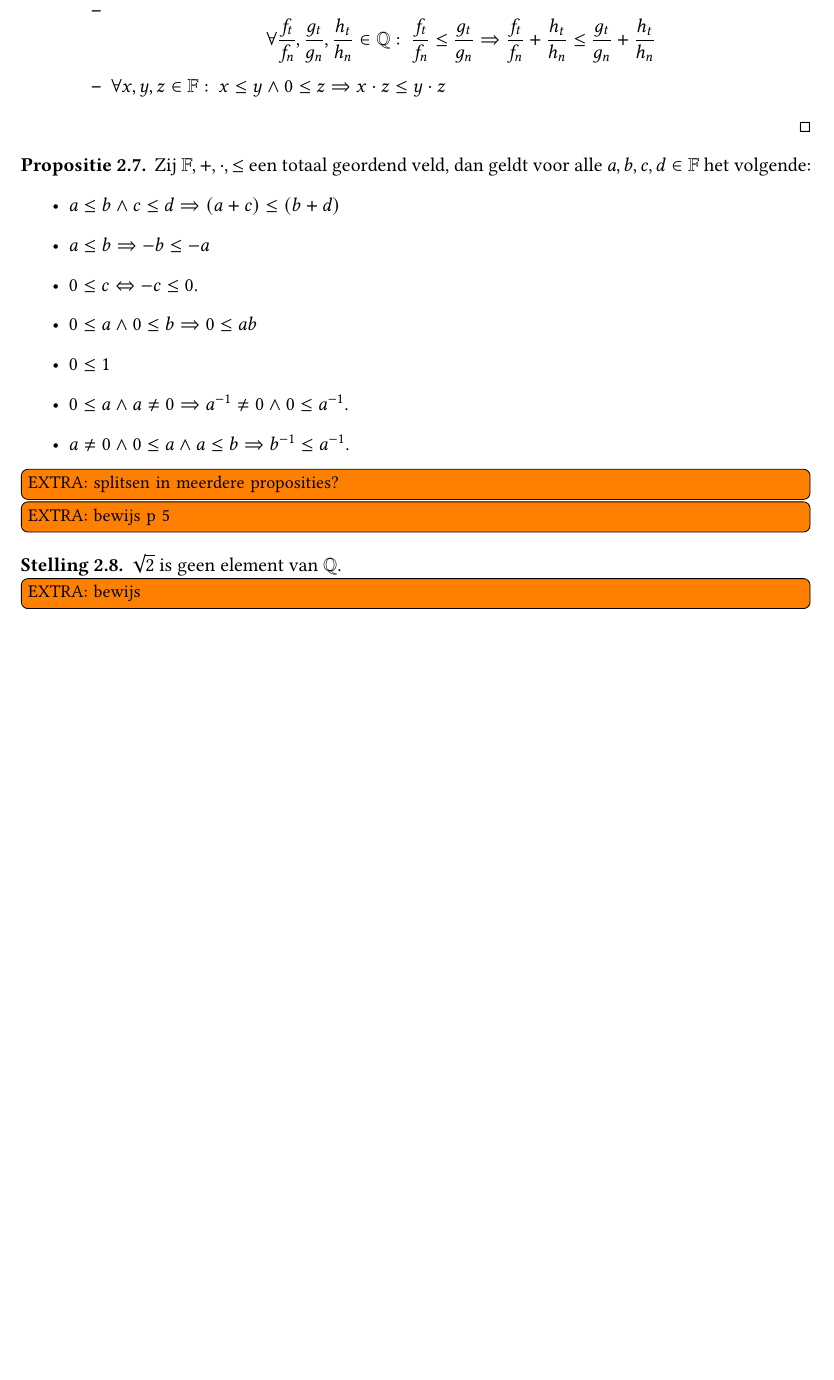
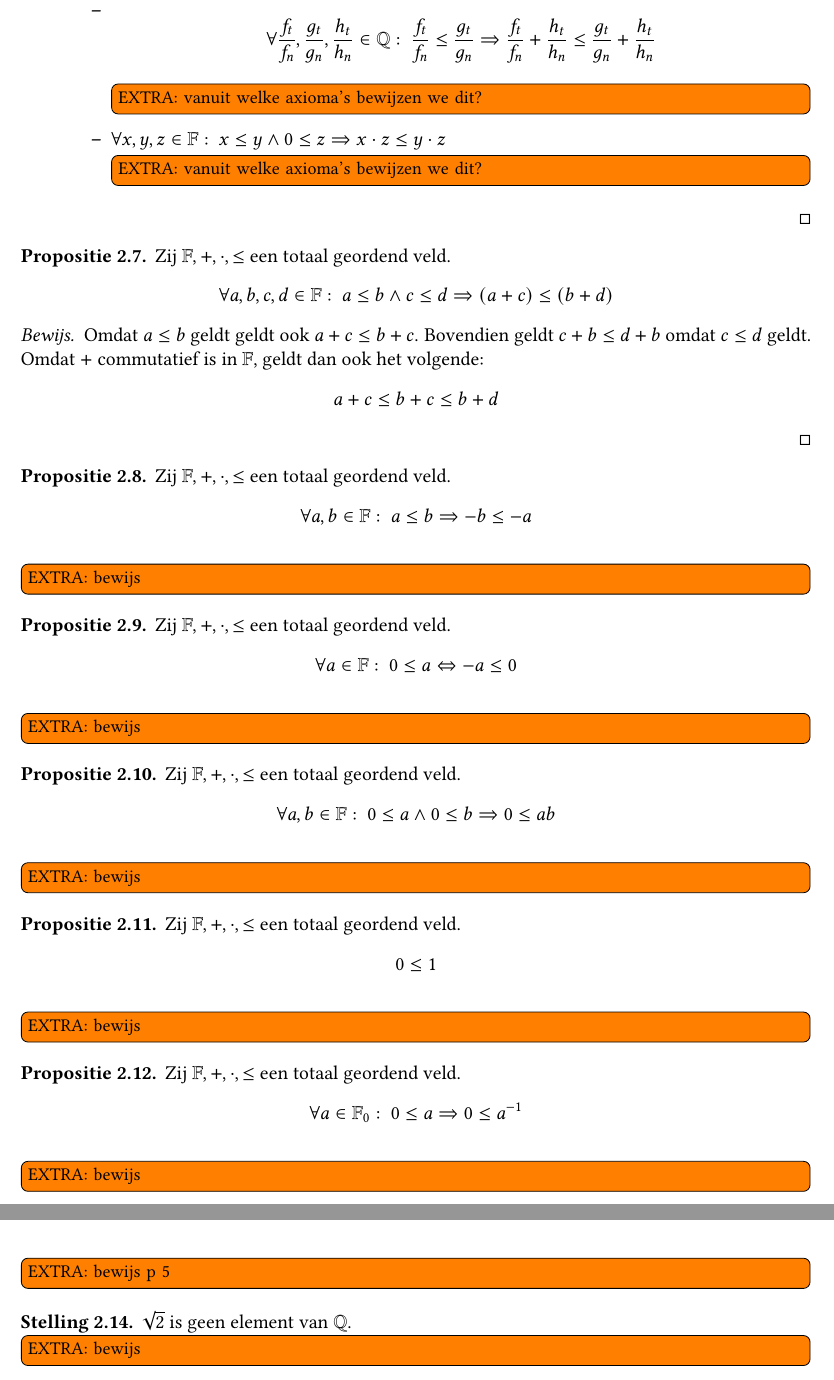
Before and after one commit to NorfairKing/analyse-notities, a LaTeX book (main.tex, which reads getallen.tex): part of page 8 of 31 before the commit and two parts of pages 8 and 9 of 31 after it, the two joined at a grey line, cut so that both start at the same text, the shorter picture padded with empty space. Compiled offline with pdfLaTeX.

Commit message:
nog wat proposities geprobeerd

```diff
--- a/getallen.tex
+++ b/getallen.tex
@@ -176,22 +176,51 @@
         \Rightarrow
         \frac{f_{t}}{f_{n}}+\frac{h_{t}}{h_{n}} \le \frac{g_{t}}{g_{n}}+\frac{h_{t}}{h_{n}}
         \]
+\extra{vanuit welke axioma's bewijzen we dit?}
       \item $\forall x,y,z \in \mathbb{F}:\ x \le y \wedge 0 \le z \Rightarrow x\cdot z \le y\cdot z$
+\extra{vanuit welke axioma's bewijzen we dit?}
       \end{itemize}
     \end{itemize}
   \end{proof}
 \end{pr}
 
 \begin{pr}
-  Zij $\mathbb{F},+,\cdot,\le$ een totaal geordend veld, dan geldt voor alle $a,b,c,d \in \mathbb{F}$ het volgende:
-  \begin{itemize}
-  \item $a\le b \wedge c \le d \Rightarrow (a+c) \le (b+d)$
-  \item $a \le b \Rightarrow -b \le -a$
-  \item $0 \le c \Leftrightarrow -c \le 0$.
-  \item $0 \le a \wedge 0 \le b \Rightarrow 0 \le ab$
-  \item $0 \le 1$
-  \item $0 \le a \wedge a \neq 0 \Rightarrow a^{-1} \neq 0 \wedge 0 \le a^{-1}$.
-  \item $a \neq 0 \wedge 0 \le a \wedge a \le b \Rightarrow b^{-1} \le a^{-1}$.
-  \end{itemize}
+  Zij $\mathbb{F},+,\cdot,\le$ een totaal geordend veld.
+  \[ \forall a,b,c,d \in \mathbb{F}:\ a\le b \wedge c \le d \Rightarrow (a+c) \le (b+d) \]
 
-  \extra{splitsen in meerdere proposities?}
+  \begin{proof}
+    Omdat $a\le b$ geldt geldt ook $a + c \le b+c$.
+    Bovendien geldt $c+b \le d+b$ omdat $c\le d$ geldt.
+    Omdat $+$ commutatief is in $\mathbb{F}$, geldt dan ook het volgende:
+    \[ a+c \le b+c \le b+d\]
+  \end{proof}
+\end{pr}
+
+\begin{pr}
+  Zij $\mathbb{F},+,\cdot,\le$ een totaal geordend veld.
+  \[ \forall a,b\in \mathbb{F}:\ a \le b \Rightarrow -b \le -a \]
+  \extra{bewijs}
+\end{pr}
+
+\begin{pr}
+  Zij $\mathbb{F},+,\cdot,\le$ een totaal geordend veld.
+  \[ \forall a \in \mathbb{F}:\ 0 \le a \Leftrightarrow -a \le 0 \]
+  \extra{bewijs}
+\end{pr}
+
+\begin{pr}
+  Zij $\mathbb{F},+,\cdot,\le$ een totaal geordend veld.
+  \[ \forall a,b \in \mathbb{F}:\ 0 \le a \wedge 0 \le b \Rightarrow 0 \le ab \]
+  \extra{bewijs}
+\end{pr}
+
+\begin{pr}
+  Zij $\mathbb{F},+,\cdot,\le$ een totaal geordend veld.
+  \[ 0 \le 1\]
+  \extra{bewijs}
+\end{pr}
+
+\begin{pr}
+  Zij $\mathbb{F},+,\cdot,\le$ een totaal geordend veld.
+  \[ \forall a \in \mathbb{F}_{0}:\ 0 \le a \Rightarrow 0 \le a^{-1}\]
+  \extra{bewijs}
@@ -198,3 +231,4 @@
+  \[ \forall a \in \mathbb{F}_{0}^{+}:\  a \le b \Rightarrow b^{-1} \le a^{-1}\]
 \extra{bewijs p 5}
 \end{pr}
 
```
Also changed, not shown: voorkennis.tex (+7 -0 lines), getallen.tex (4 more changed lines).
